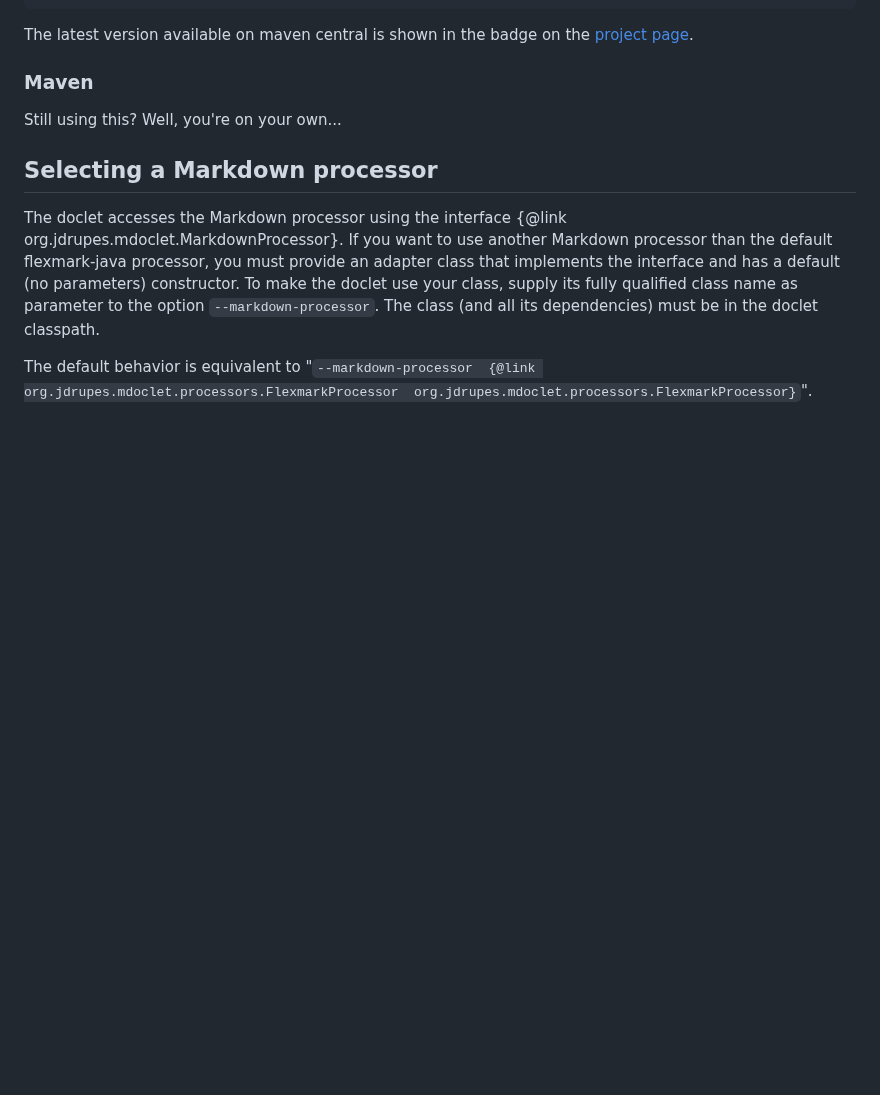
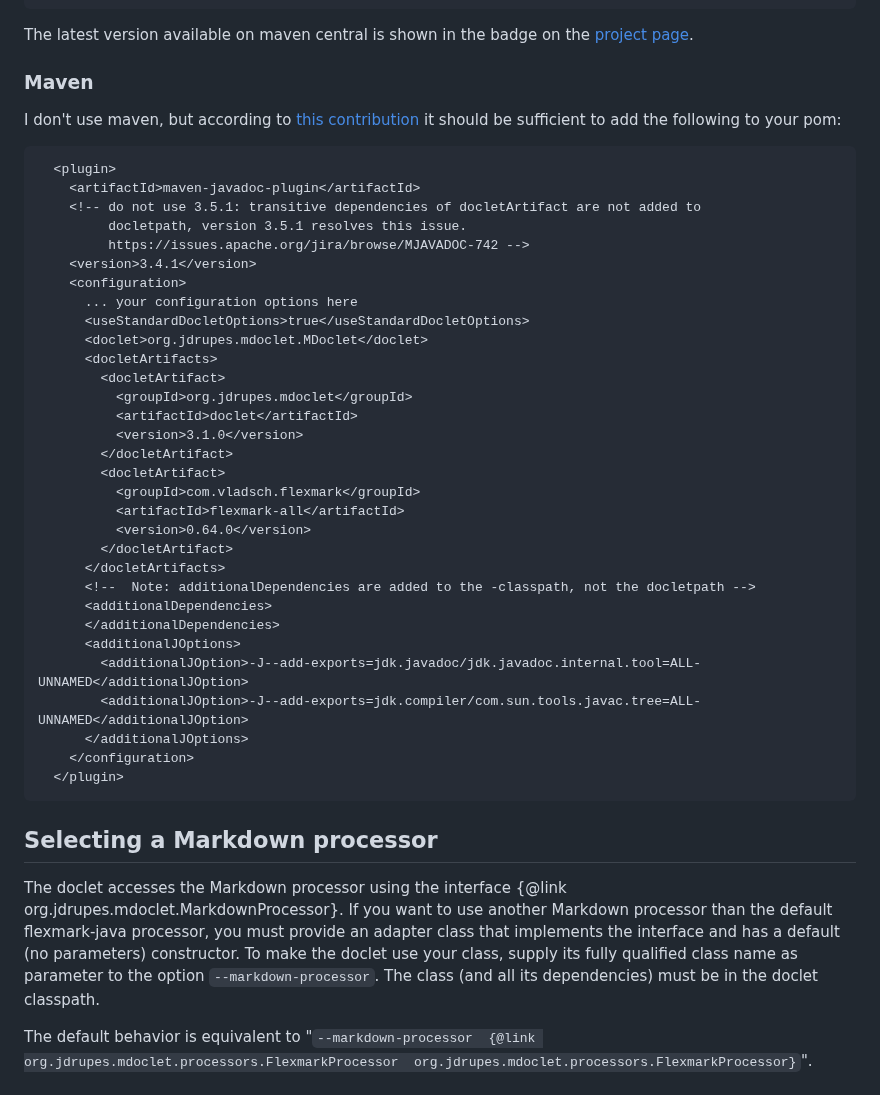
Before and after one commit to mnlipp/jdrupes-mdoclet, a Markdown page: mdoclet/overview.md, the part around the change. Rendered like a GitHub page; blank space fills up the shorter version.

Commit message:
Add maven plugin definition.

````diff
--- a/mdoclet/overview.md
+++ b/mdoclet/overview.md
@@ -134,7 +134,43 @@ The latest version available on maven central is shown in the badge on the
 
 ### Maven
 
-Still using this? Well, you're on your own...
+I don't use maven, but according to
+[this contribution](https://github.com/mnlipp/jdrupes-mdoclet/issues/11#issuecomment-1446857303)
+it should be sufficient to add the following to your pom:
+
+```maven
+  <plugin>
+    <artifactId>maven-javadoc-plugin</artifactId>
+    <!-- do not use 3.5.1: transitive dependencies of docletArtifact are not added to
+         docletpath, version 3.5.1 resolves this issue.
+         https://issues.apache.org/jira/browse/MJAVADOC-742 -->
+    <version>3.4.1</version>
+    <configuration>
+      ... your configuration options here
+      <useStandardDocletOptions>true</useStandardDocletOptions>
+      <doclet>org.jdrupes.mdoclet.MDoclet</doclet>
+      <docletArtifacts>
+        <docletArtifact>
+          <groupId>org.jdrupes.mdoclet</groupId>
+          <artifactId>doclet</artifactId>
+          <version>3.1.0</version>
+        </docletArtifact>
+        <docletArtifact>
+          <groupId>com.vladsch.flexmark</groupId>
+          <artifactId>flexmark-all</artifactId>
+          <version>0.64.0</version>
+        </docletArtifact>
+      </docletArtifacts>
+      <!--  Note: additionalDependencies are added to the -classpath, not the docletpath -->
+      <additionalDependencies>
+      </additionalDependencies>
+      <additionalJOptions>
+        <additionalJOption>-J--add-exports=jdk.javadoc/jdk.javadoc.internal.tool=ALL-UNNAMED</additionalJOption>
+        <additionalJOption>-J--add-exports=jdk.compiler/com.sun.tools.javac.tree=ALL-UNNAMED</additionalJOption>
+      </additionalJOptions>
+    </configuration>
+  </plugin>
+```
 
 Selecting a Markdown processor
 ------------------------------
````
